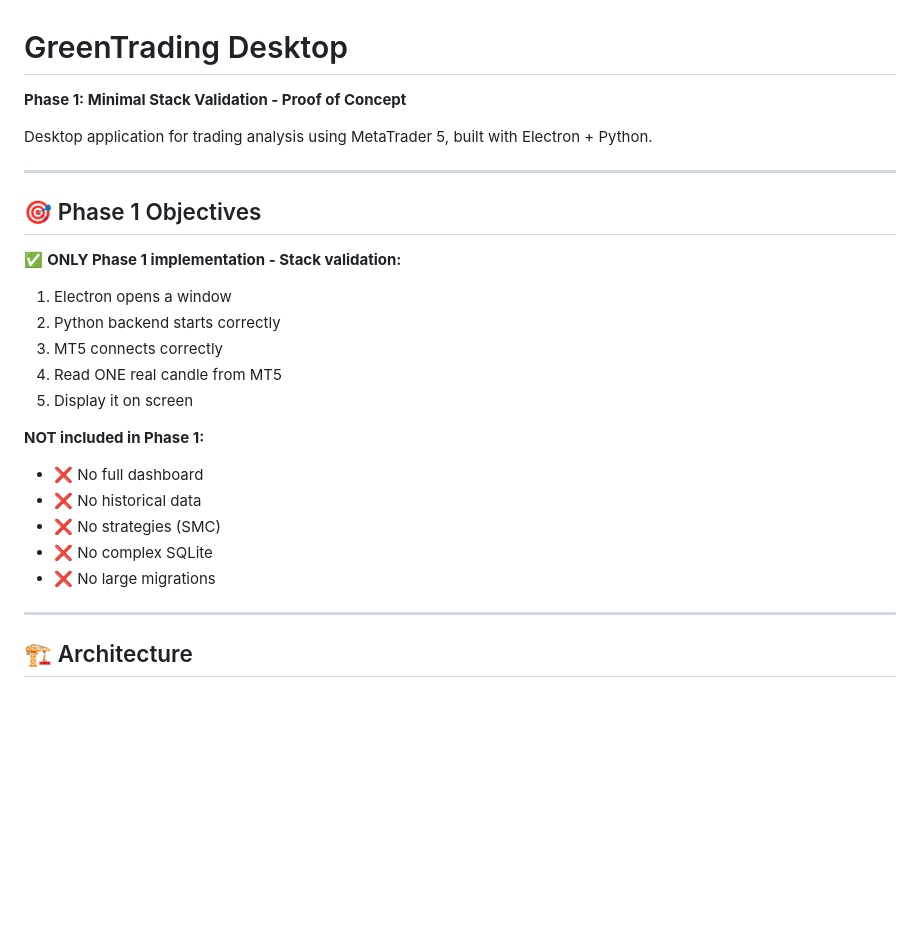
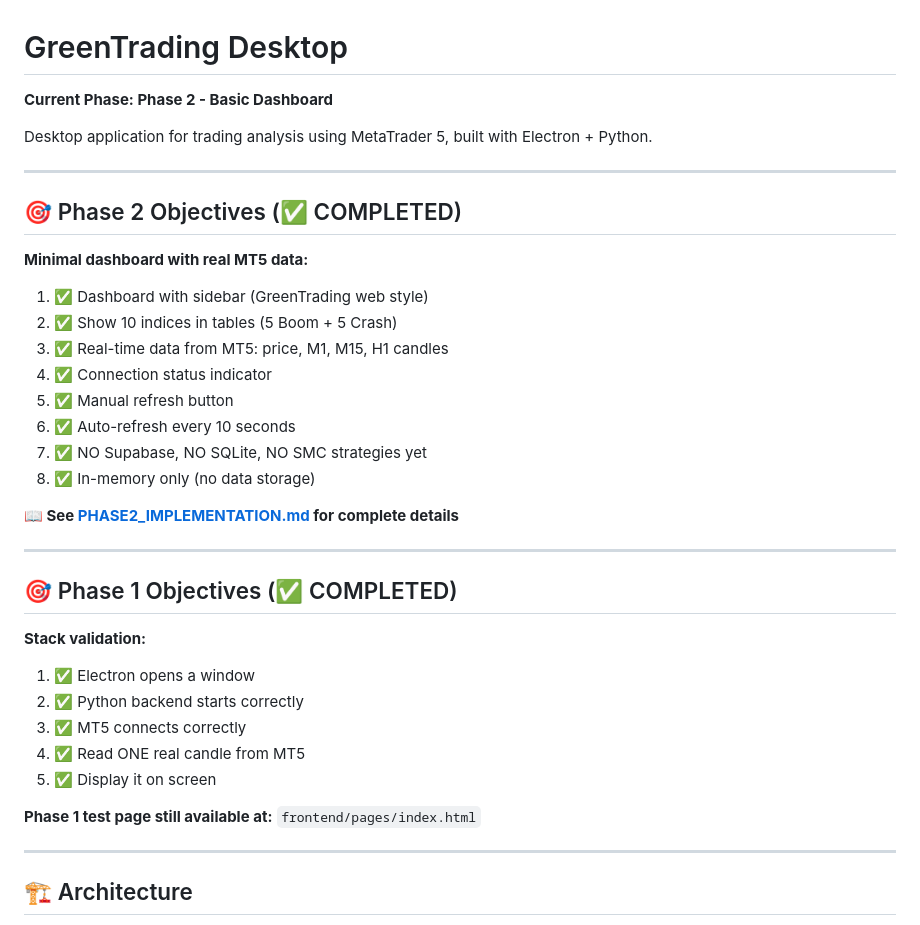
Before and after one commit to bosqueytierra/GreenTrading, a Markdown page: GreenTrading-Desktop/README.md, the part around the change. GitHub-like rendering; blank space fills up the shorter version.

```diff
--- a/GreenTrading-Desktop/README.md
+++ b/GreenTrading-Desktop/README.md
@@ -1,27 +1,39 @@
 # GreenTrading Desktop
 
-**Phase 1: Minimal Stack Validation - Proof of Concept**
+**Current Phase: Phase 2 - Basic Dashboard**
 
 Desktop application for trading analysis using MetaTrader 5, built with Electron + Python.
 
 ---
 
-## 🎯 Phase 1 Objectives
+## 🎯 Phase 2 Objectives (✅ COMPLETED)
 
-✅ **ONLY Phase 1 implementation - Stack validation:**
+**Minimal dashboard with real MT5 data:**
 
-1. Electron opens a window
-2. Python backend starts correctly
-3. MT5 connects correctly
-4. Read ONE real candle from MT5
-5. Display it on screen
+1. ✅ Dashboard with sidebar (GreenTrading web style)
+2. ✅ Show 10 indices in tables (5 Boom + 5 Crash)
+3. ✅ Real-time data from MT5: price, M1, M15, H1 candles
+4. ✅ Connection status indicator
+5. ✅ Manual refresh button
+6. ✅ Auto-refresh every 10 seconds
+7. ✅ NO Supabase, NO SQLite, NO SMC strategies yet
+8. ✅ In-memory only (no data storage)
 
-**NOT included in Phase 1:**
-- ❌ No full dashboard
-- ❌ No historical data
-- ❌ No strategies (SMC)
-- ❌ No complex SQLite
-- ❌ No large migrations
+**📖 See [PHASE2_IMPLEMENTATION.md](./PHASE2_IMPLEMENTATION.md) for complete details**
+
+---
+
+## 🎯 Phase 1 Objectives (✅ COMPLETED)
+
+**Stack validation:**
+
+1. ✅ Electron opens a window
+2. ✅ Python backend starts correctly
+3. ✅ MT5 connects correctly
+4. ✅ Read ONE real candle from MT5
+5. ✅ Display it on screen
+
+**Phase 1 test page still available at:** `frontend/pages/index.html`
 
 ---
 
```
Also changed, not shown: GreenTrading-Desktop/PHASE2_IMPLEMENTATION.md (added, +236 -0 lines).
